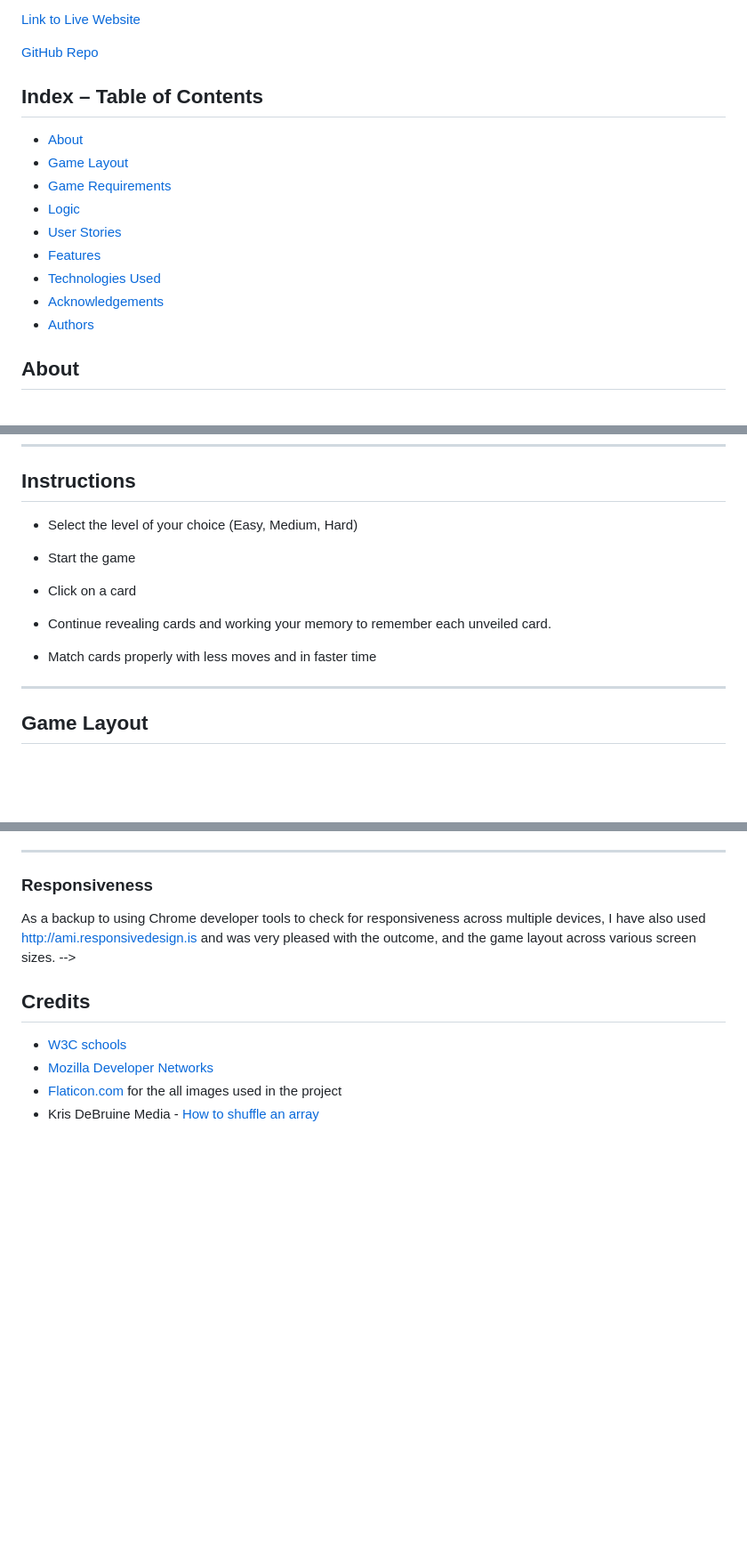
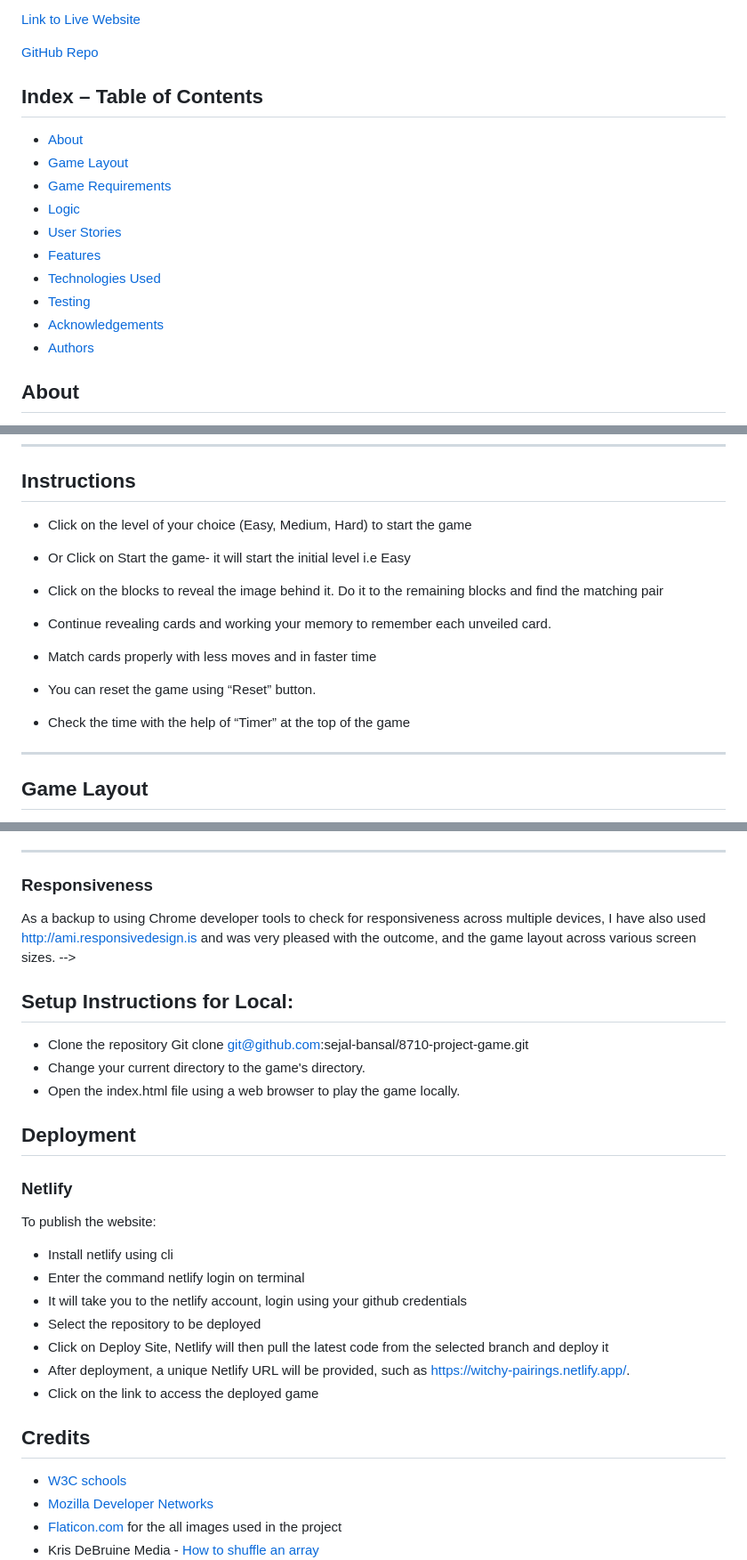
Before and after one commit to sejal-bansal/8710-project-game, a Markdown page: README.md, 3 parts joined by grey strips. Shown: that part at 89% size. GitHub-like rendering; blank space fills up the shorter version.

```diff
--- a/README.md
+++ b/README.md
@@ -4,5 +4,4 @@
 [Link to Live Website](https://witchy-pairings.netlify.app)
 
 
-
 [GitHub Repo](https://github.com/sejal-bansal/8710-project-game)
@@ -18,5 +15,6 @@
 * [User Stories](#user-stories)
 * [Features](#features)
 * [Technologies Used](#technologies-used)
+* [Testing](#testing)
 * [Acknowledgements](#credits)
 * [Authors](#authors)
@@ -40,15 +35,19 @@ This is a simple Memory Game Web Application based on Halloween theme called "Wi
 ***
 
 ## Instructions
-* Select the level of your choice (Easy, Medium, Hard)
+* Click on the level of your choice (Easy, Medium, Hard) to start the game
 
-* Start the game
+* Or Click on Start the game- it will start the initial level i.e Easy
 
-* Click on a card
+* Click on the blocks to reveal the image behind it. Do it to the remaining blocks and find the matching pair
 
 * Continue revealing cards and working your memory to remember each unveiled card.
 
 * Match cards properly with less moves and in faster time
+
+* You can reset the game using “Reset” button.
+
+* Check the time with the help of “Timer” at the top of the game
 
 ***
 
@@ -200,6 +199,28 @@ As a backup to using Chrome developer tools to check for responsiveness across m
 
 <!-- *** -->
 
+## Setup Instructions for Local:
+* Clone the repository
+Git clone git@github.com:sejal-bansal/8710-project-game.git
+* Change your current directory to the game's directory.
+* Open the index.html file using a web browser to play the game locally.
+
+
+## Deployment
+
+### Netlify
+
+To publish the website:
+
+* Install netlify using cli
+* Enter the command netlify login on terminal
+* It will take you to the netlify account, login using your github credentials
+* Select the repository to be deployed
+* Click on Deploy Site, Netlify will then pull the latest code from the selected branch and deploy it
+* After deployment, a unique Netlify URL will be provided, such as https://witchy-pairings.netlify.app/.
+* Click on the link to access the deployed game
+
+
 ## Credits
 
 * [W3C schools](https://www.w3schools.com/)
```
Also changed, not shown: other parts of README.md (+29 -7 lines).
